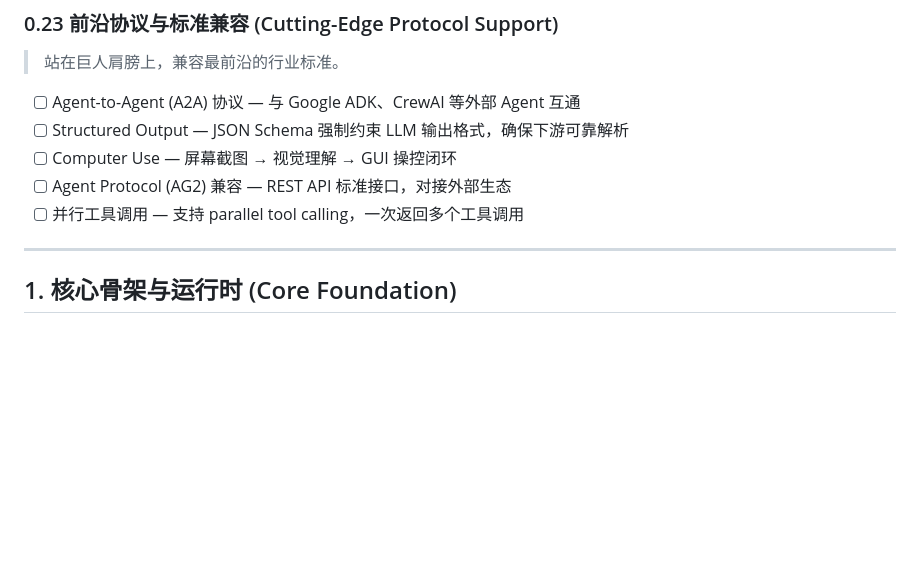
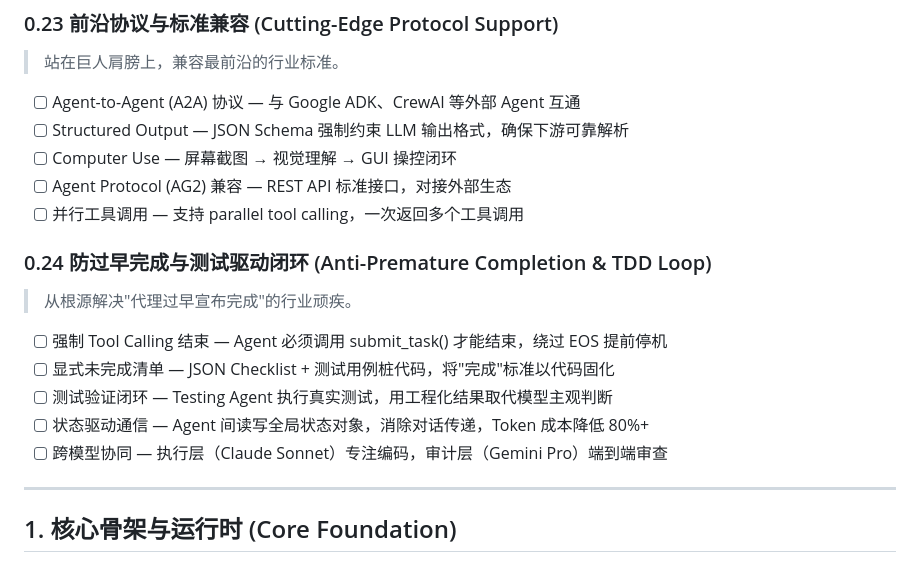
Before and after one commit to 854875058/Symbio, a Markdown page: docs/features.md, the part around the change. Rendered like a GitHub page; blank space fills up the shorter version.

```diff
--- a/docs/features.md
+++ b/docs/features.md
@@ -181,6 +181,15 @@
 - [ ] Agent Protocol (AG2) 兼容 — REST API 标准接口，对接外部生态
 - [ ] 并行工具调用 — 支持 parallel tool calling，一次返回多个工具调用
 
+### 0.24 防过早完成与测试驱动闭环 (Anti-Premature Completion & TDD Loop)
+> 从根源解决"代理过早宣布完成"的行业顽疾。
+
+- [ ] 强制 Tool Calling 结束 — Agent 必须调用 submit_task() 才能结束，绕过 EOS 提前停机
+- [ ] 显式未完成清单 — JSON Checklist + 测试用例桩代码，将"完成"标准以代码固化
+- [ ] 测试验证闭环 — Testing Agent 执行真实测试，用工程化结果取代模型主观判断
+- [ ] 状态驱动通信 — Agent 间读写全局状态对象，消除对话传递，Token 成本降低 80%+
+- [ ] 跨模型协同 — 执行层（Claude Sonnet）专注编码，审计层（Gemini Pro）端到端审查
+
 ---
 
 ## 1. 核心骨架与运行时 (Core Foundation)
```
Also changed, not shown: docs/module-design-whitepaper.md (+82 -1 lines).
